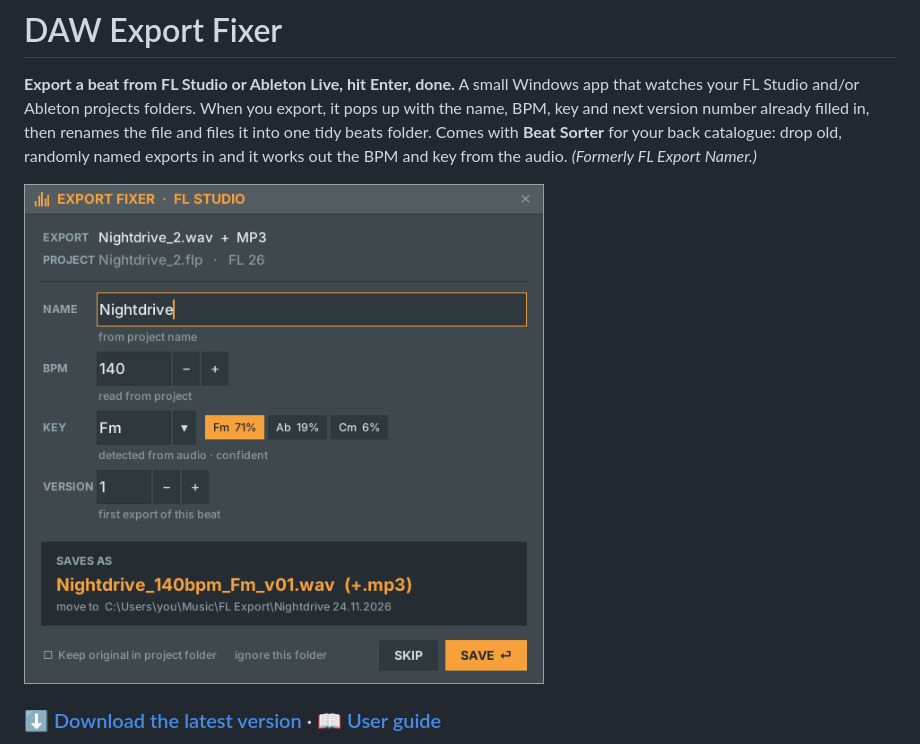
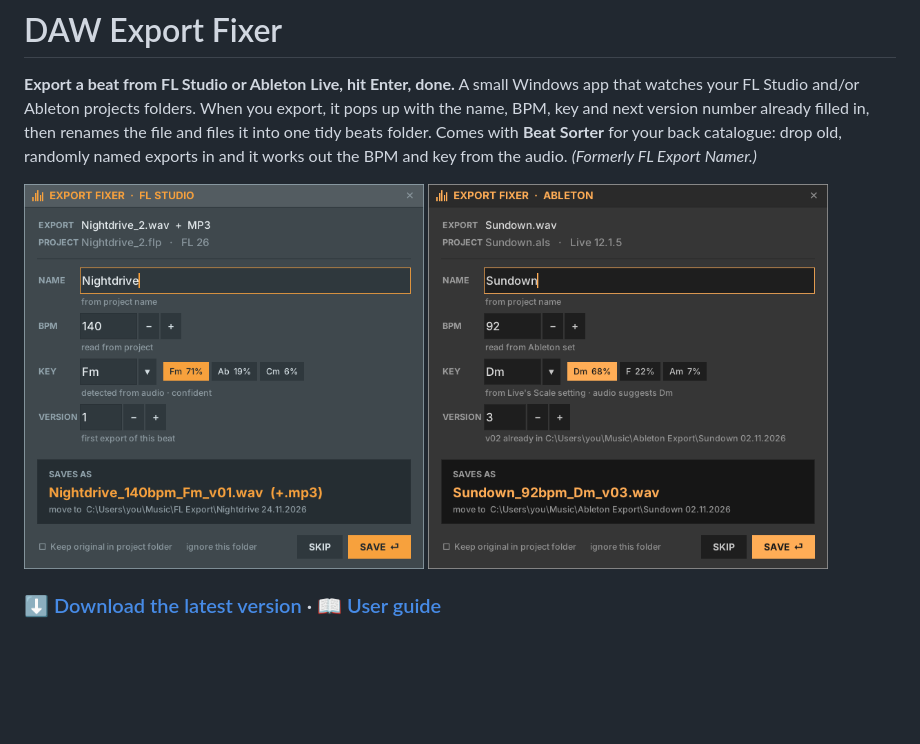
Before and after one commit to jay-xls/fl-export-namer, a Markdown page: README.md, the part around the change. GitHub-like rendering; pictures changed too: docs/img/popup-ableton.png (added); blank space fills up the shorter version.

Commit message:
docs: fresh screenshots, Ableton popup in the README
- README shows the FL Studio and Ableton popups side by side.
- Beat Sorter popup screenshot retaken from the current app
  ("BEAT SORTER · FL STUDIO" title bar).

Co-Authored-By: Claude Opus 5.5 <noreply@anthropic.com>
Claude-Session: https://claude.ai/code/session_013RgL1Z1dAEo9AGXKt1Rt49

```diff
--- a/README.md
+++ b/README.md
@@ -6,7 +6,7 @@ already filled in, then renames the file and files it into one tidy beats folder
 **Beat Sorter** for your back catalogue: drop old, randomly named exports in and it works out the
 BPM and key from the audio. *(Formerly FL Export Namer.)*
 
-<img src="docs/img/popup.png" width="520" alt="The popup that appears after exporting: name, BPM read from the project, detected key with alternatives, version, and the final file name">
+<img src="docs/img/popup.png" width="400" alt="The popup after an FL Studio export: name Nightdrive, BPM 140 read from the project, key Fm detected with Ab and Cm as alternatives, saving as Nightdrive_140bpm_Fm_v01.wav plus mp3"> <img src="docs/img/popup-ableton.png" width="400" alt="The popup after an Ableton Live export, in Ableton colours: name Sundown, BPM 92 read from the set, key Dm from Live's Scale setting, version 3, saving as Sundown_92bpm_Dm_v03.wav">
 
 ### [⬇ Download the latest version](https://github.com/jlnorge/daw-export-fixer/releases/latest) · [📖 User guide](https://jlnorge.github.io/daw-export-fixer/)
 
```
Also changed, not shown: docs/img/sorter-popup.png, 1 other file.
